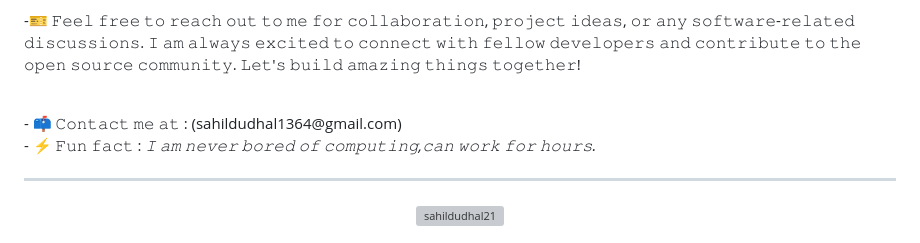
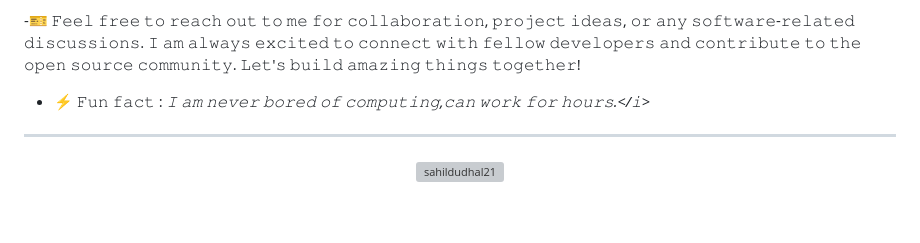
Before and after one commit to SAHILDUDHAL21/SAHILDUDHAL21, a Markdown page: README.md, the part around the change printed below. Drawn GitHub-style; blank space fills up the shorter version; grey boxes are pictures that could not be loaded.

```diff
--- a/README.md
+++ b/README.md
@@ -13,10 +13,6 @@
  <font size="1">
 
 -🎫️ 𝙵𝚎𝚎𝚕 𝚏𝚛𝚎𝚎 𝚝𝚘 𝚛𝚎𝚊𝚌𝚑 𝚘𝚞𝚝 𝚝𝚘 𝚖𝚎 𝚏𝚘𝚛 𝚌𝚘𝚕𝚕𝚊𝚋𝚘𝚛𝚊𝚝𝚒𝚘𝚗, 𝚙𝚛𝚘𝚓𝚎𝚌𝚝 𝚒𝚍𝚎𝚊𝚜, 𝚘𝚛 𝚊𝚗𝚢 𝚜𝚘𝚏𝚝𝚠𝚊𝚛𝚎-𝚛𝚎𝚕𝚊𝚝𝚎𝚍 𝚍𝚒𝚜𝚌𝚞𝚜𝚜𝚒𝚘𝚗𝚜. 𝙸 𝚊𝚖 𝚊𝚕𝚠𝚊𝚢𝚜 𝚎𝚡𝚌𝚒𝚝𝚎𝚍 𝚝𝚘 𝚌𝚘𝚗𝚗𝚎𝚌𝚝 𝚠𝚒𝚝𝚑 𝚏𝚎𝚕𝚕𝚘𝚠 𝚍𝚎𝚟𝚎𝚕𝚘𝚙𝚎𝚛𝚜 𝚊𝚗𝚍 𝚌𝚘𝚗𝚝𝚛𝚒𝚋𝚞𝚝𝚎 𝚝𝚘 𝚝𝚑𝚎 𝚘𝚙𝚎𝚗 𝚜𝚘𝚞𝚛𝚌𝚎 𝚌𝚘𝚖𝚖𝚞𝚗𝚒𝚝𝚢. 𝙻𝚎𝚝'𝚜 𝚋𝚞𝚒𝚕𝚍 𝚊𝚖𝚊𝚣𝚒𝚗𝚐 𝚝𝚑𝚒𝚗𝚐𝚜 𝚝𝚘𝚐𝚎𝚝𝚑𝚎𝚛! </font>
-
-<br>
-- 📫 𝙲𝚘𝚗𝚝𝚊𝚌𝚝 𝚖𝚎 𝚊𝚝 : (sahildudhal1364@gmail.com)
-
 <br>
 - ⚡ 𝙵𝚞𝚗 𝚏𝚊𝚌𝚝 : <i>𝙸 𝚊𝚖 𝚗𝚎𝚟𝚎𝚛 𝚋𝚘𝚛𝚎𝚍 𝚘𝚏 𝚌𝚘𝚖𝚙𝚞𝚝𝚒𝚗𝚐,𝚌𝚊𝚗 𝚠𝚘𝚛𝚔 𝚏𝚘𝚛 𝚑𝚘𝚞𝚛𝚜.</𝚒>
 </p>
```
Also changed, not shown: other parts of README.md (+1 -1 lines).
